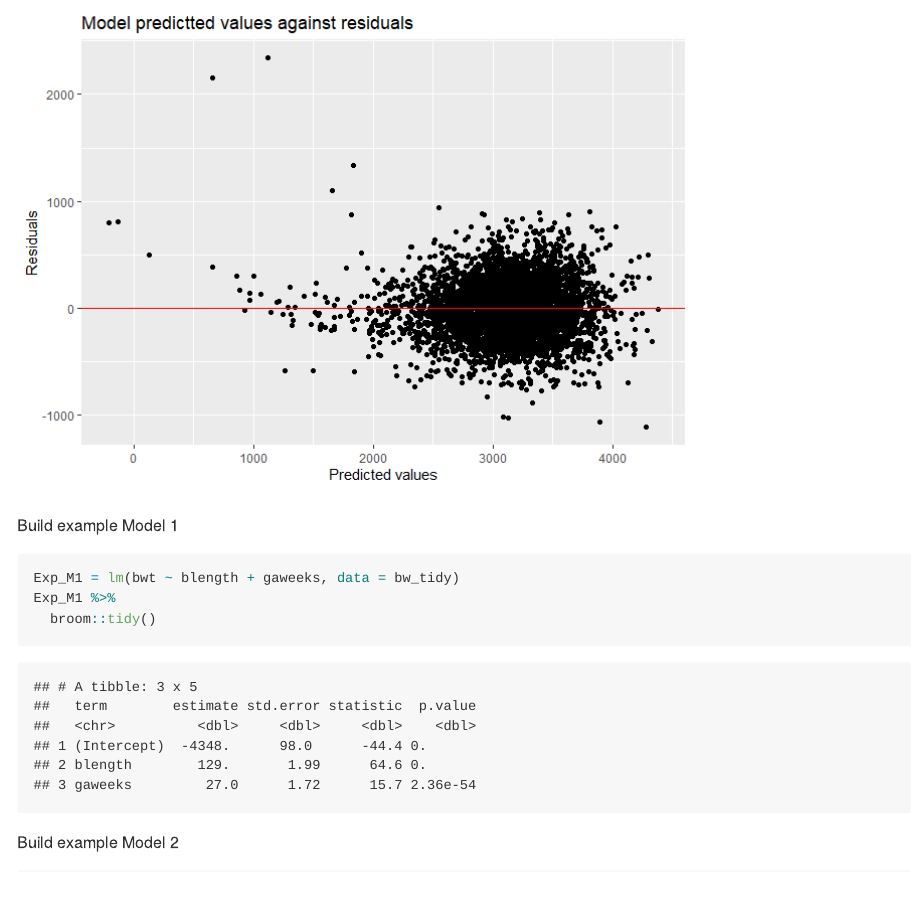
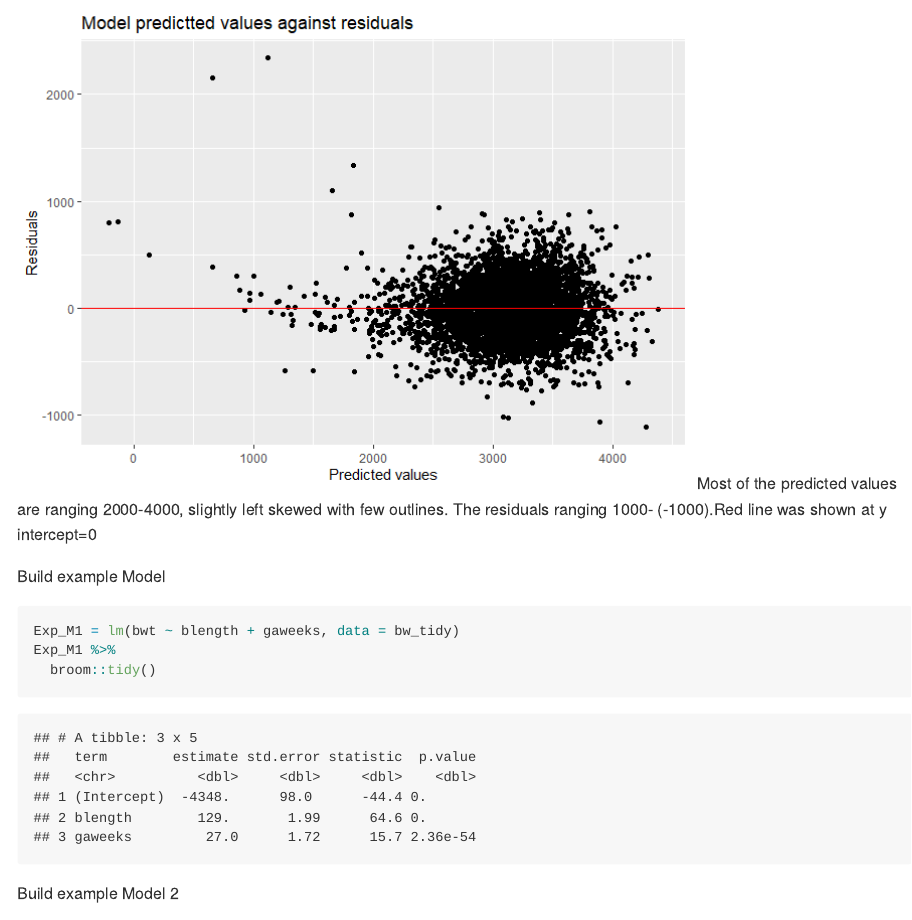
Before and after one commit to TritonD/p8105_hw6_yq2251, an R Markdown document (p8105_hw6_yq2251.Rmd): the page in a window 1100 px wide, from 11000 px down. The pictures show the output file p8105_hw6_yq2251.md that the author committed with the source, drawn offline in the style of GitHub; long lines of code are wrapped.

Commit message:
update graph

````diff
--- a/p8105_hw6_yq2251.Rmd
+++ b/p8105_hw6_yq2251.Rmd
@@ -127,9 +127,9 @@ modelr::add_predictions(final_model) %>%
     y = 'Residuals'
   )
 ```
+Most of the predicted values are ranging 2000-4000, slightly left skewed with few outlines. The residuals ranging 1000- (-1000).Red line was shown at y intercept=0
 
-
-Build example Model 1
+Build example Model
 ```{r}
 Exp_M1 = lm(bwt ~ blength + gaweeks, data = bw_tidy)
 Exp_M1 %>%
````
Also changed, not shown: p8105_hw6_yq2251.md, p8105_hw6_yq2251_files/figure-gfm/unnamed-chunk-20-1.png, p8105_hw6_yq2251_files/figure-gfm/unnamed-chunk-25-1.png, p8105_hw6_yq2251_files/figure-gfm/unnamed-chunk-26-1.png.
